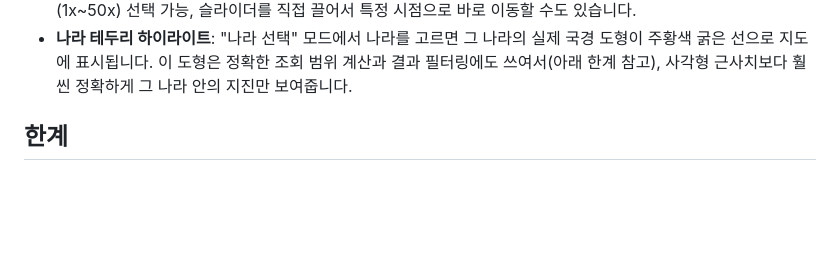
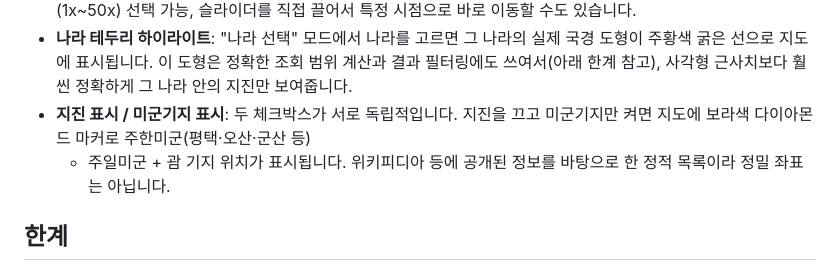
Before and after one commit to hoduuu/Earthquake-map, a Markdown page: README.md, the part around the change. Drawn GitHub-style; blank space fills up the shorter version.

Commit message:
docs: 미군기지 레이어 사용법 반영

```diff
--- a/README.md
+++ b/README.md
@@ -33,6 +33,10 @@
   실제 국경 도형이 주황색 굵은 선으로 지도에 표시됩니다. 이 도형은 정확한
   조회 범위 계산과 결과 필터링에도 쓰여서(아래 한계 참고), 사각형 근사치보다
   훨씬 정확하게 그 나라 안의 지진만 보여줍니다.
+- **지진 표시 / 미군기지 표시**: 두 체크박스가 서로 독립적입니다. 지진을 끄고
+  미군기지만 켜면 지도에 보라색 다이아몬드 마커로 주한미군(평택·오산·군산 등)
+  + 주일미군 + 괌 기지 위치가 표시됩니다. 위키피디아 등에 공개된 정보를 바탕으로
+  한 정적 목록이라 정밀 좌표는 아닙니다.
 
 ## 한계
 
```
